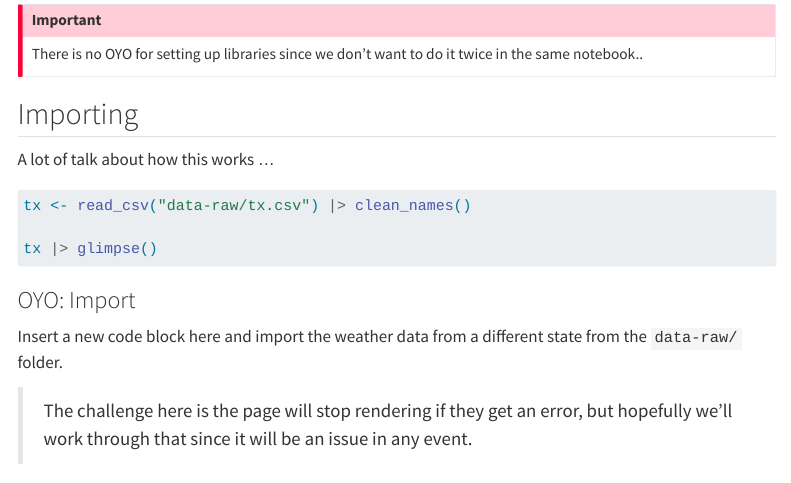
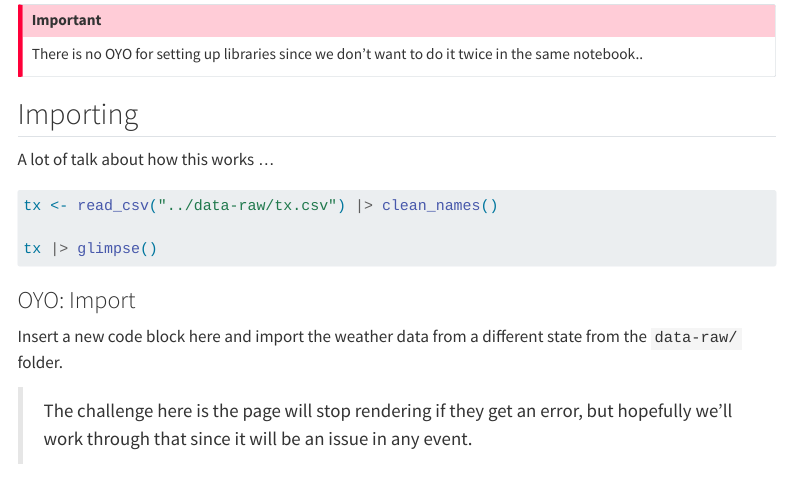
Before and after one commit to critmcdonald/chj-test, a Quarto document (lessons/d1-01-intro.qmd): the page in a window 1100 px wide, from 420 px down. Rendered offline with R 4.5, knitr and Pandoc in place of Quarto, with nearby package versions; the code chunks are not run, so their results and figures are left out; menus at the side of the page are left out.

Commit message:
trying something

````diff
--- a/_quarto.yml
+++ b/_quarto.yml
@@ -13,12 +13,12 @@ website:
             url: index.qmd
       - section: "Lessons"
         contents:
-          - d1-01-intro.qmd
-          - d1-02-import.qmd
+          - lessons/d1-01-intro.qmd
+          - lessons/d1-02-import.qmd
 
       - section: "Practice"
         contents:
-          - p1-intro.qmd
+          - practice/p1-intro.qmd
 
 format:
   html:
--- a/d1-01-intro.qmd
+++ b/lessons/d1-01-intro.qmd
@@ -34,7 +34,7 @@ There is no OYO for setting up libraries since we don't want to do it twice in t
 A lot of talk about how this works ...
 
 ```{r}
-tx <- read_csv("data-raw/tx.csv") |> clean_names()
+tx <- read_csv("../data-raw/tx.csv") |> clean_names()
 
 tx |> glimpse()
 ```
````
Also changed, not shown: README.md, docs/search.json, lessons/d1-02-import.qmd (renamed from d1-02-import.qmd), practice/p1-intro.qmd (renamed from p1-intro.qmd), 7 other files.
